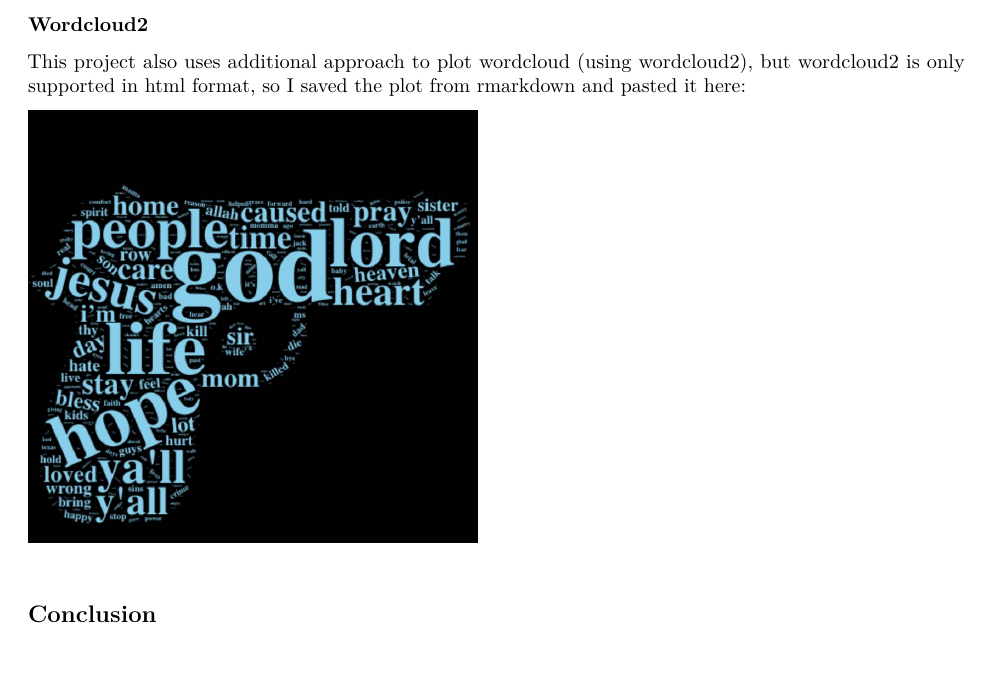
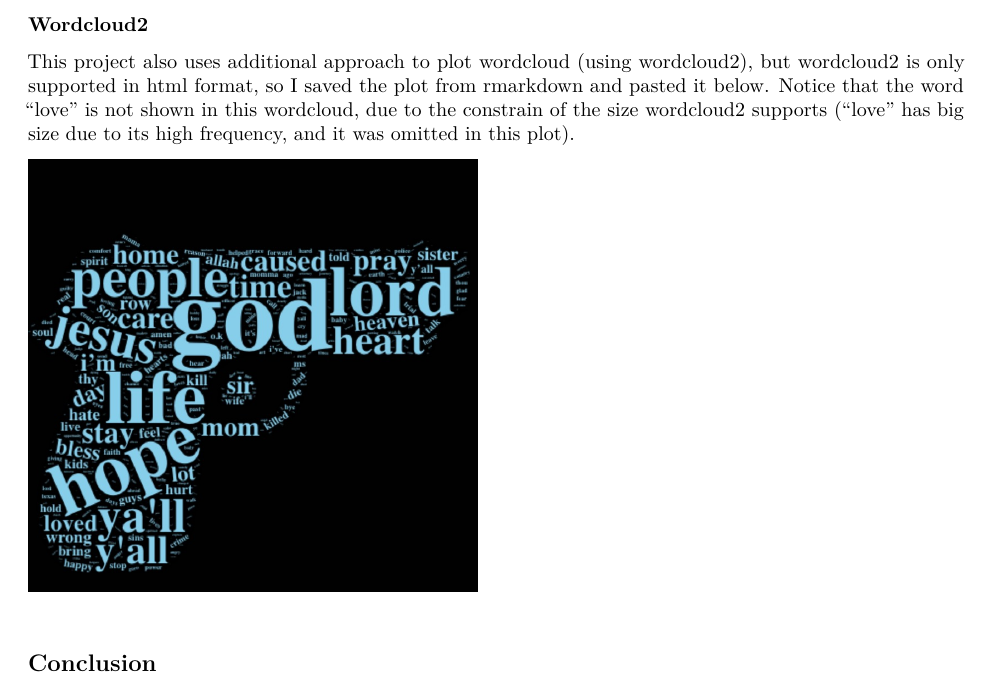
Before and after one commit to bohanyin/Text-Analysis, an R Markdown document (hw09.Rmd): part of page 4 of 4, cut so that both start at the same text, the shorter picture padded with empty space. Rendered offline with R 4.5, knitr and Pandoc, then LaTeX, with nearby package versions; some code elsewhere in the file could not run offline.

Commit message:
Readme uploaded; hw09 minor change

````diff
--- a/hw09.Rmd
+++ b/hw09.Rmd
@@ -221,7 +221,7 @@ wordcloud(words = tidy_word_cloud$word, freq = tidy_word_cloud$n, min.freq = 1,
 # wordcloud2(tidy_word_cloud, size = 2, figPath = "jail7.jpg",  widgetsize = c(458, 458), color = "skyblue", backgroundColor="black")
 ```
 
-This project also uses additional approach to plot wordcloud (using wordcloud2), but wordcloud2 is only supported in html format, so I saved the plot from rmarkdown and pasted it here:
+This project also uses additional approach to plot wordcloud (using wordcloud2), but wordcloud2 is only supported in html format, so I saved the plot from rmarkdown and pasted it below. Notice that the word "love" is not shown in this wordcloud, due to the constrain of the size wordcloud2 supports ("love" has big size due to its high frequency, and it was omitted in this plot).
 
 <p>
 ![image1](wordcloud2.jpg){width=300px}
````
Also changed, not shown: README.md.
